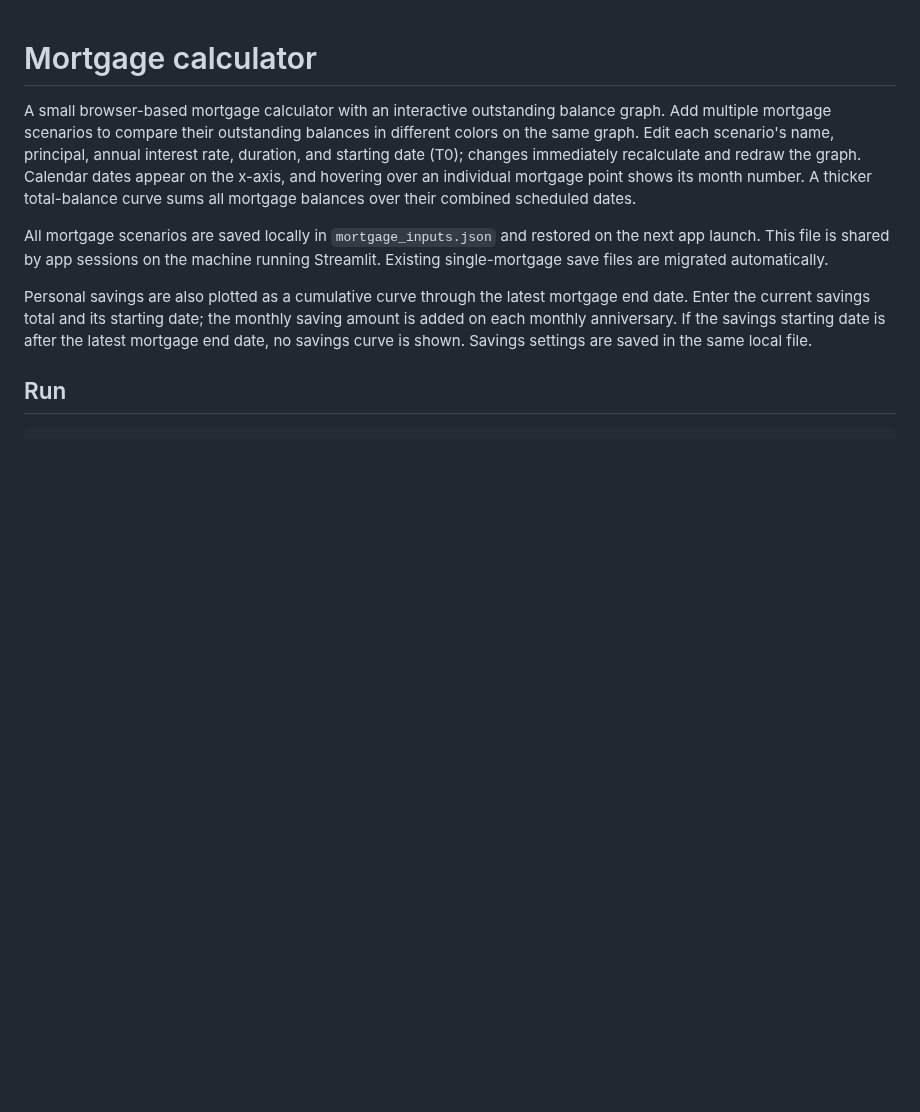
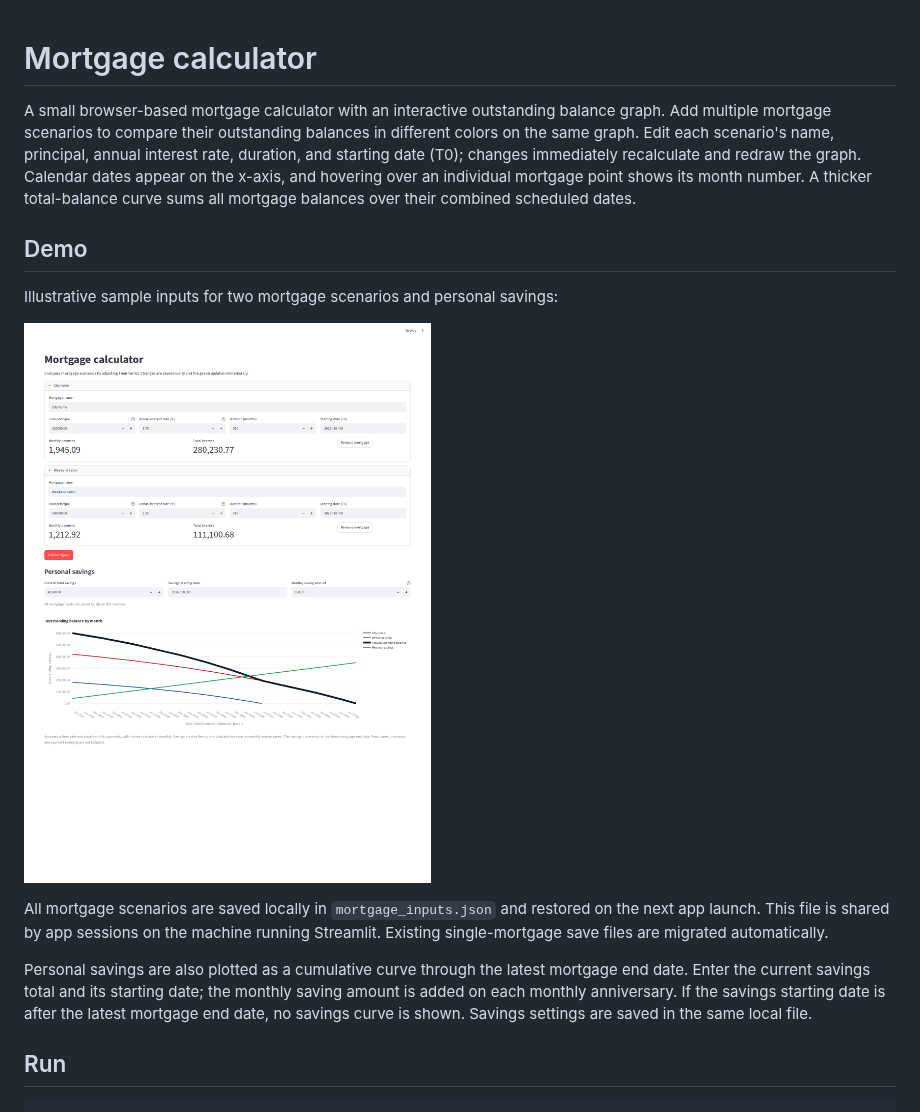
Before and after one commit to emarmou/mortgage, a Markdown page: README.md, the part around the change. GitHub-like rendering; pictures changed too: demo.png (added); blank space fills up the shorter version.

Commit message:
dev: add demo in README
Signed-off-by: Edward Marmounier <edward.marmounier@gmail.com>

```diff
--- a/README.md
+++ b/README.md
@@ -8,6 +8,12 @@ immediately recalculate and redraw the graph. Calendar dates appear on the
 x-axis, and hovering over an individual mortgage point shows its month number.
 A thicker total-balance curve sums all mortgage balances over their combined
 scheduled dates.
+
+## Demo
+
+Illustrative sample inputs for two mortgage scenarios and personal savings:
+
+![Mortgage calculator comparing sample mortgage scenarios and personal savings](demo.png)
 
 All mortgage scenarios are saved locally in `mortgage_inputs.json` and restored
 on the next app launch. This file is shared by app sessions on the machine
```
